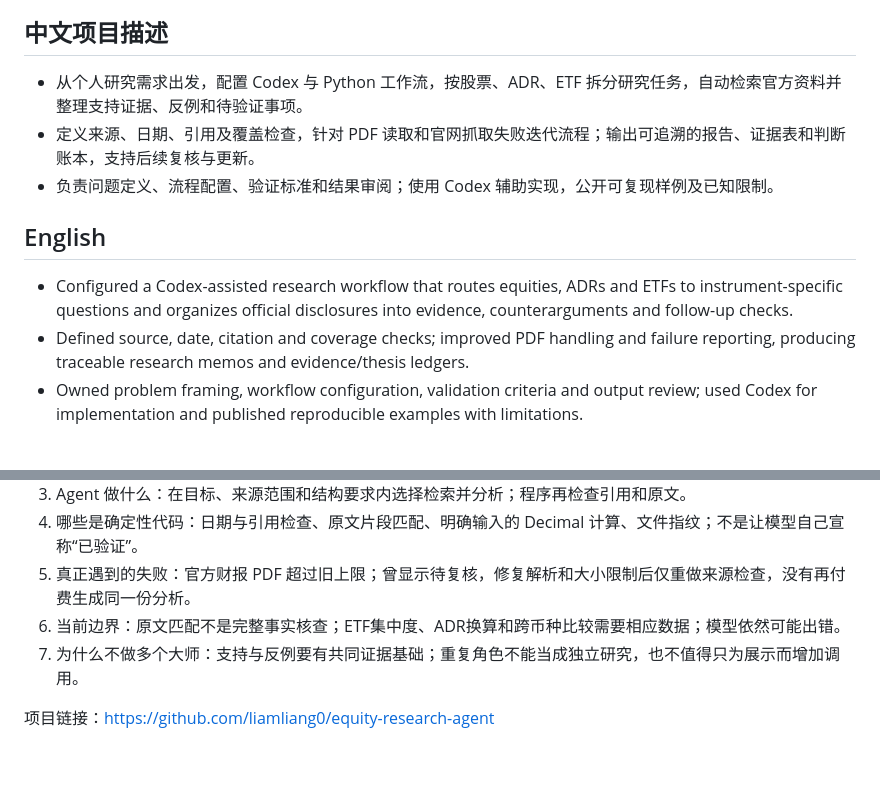
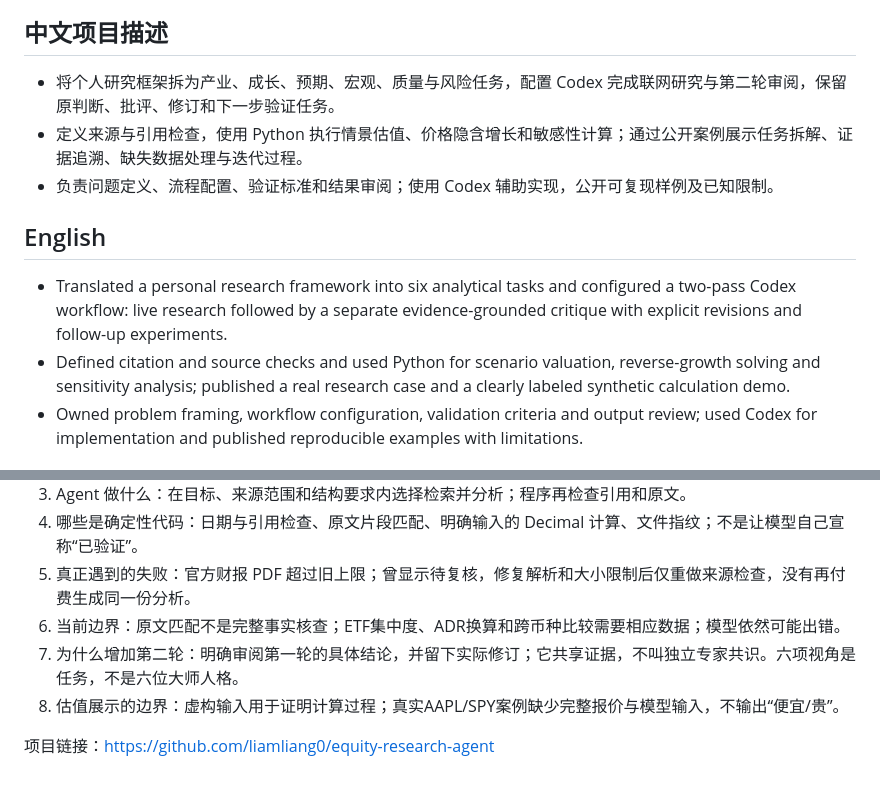
Before and after one commit to liamliang0/equity-research-agent, a Markdown page: docs/resume-and-interview.md, 2 parts joined by grey strips. Rendered like a GitHub page.

```diff
--- a/docs/resume-and-interview.md
+++ b/docs/resume-and-interview.md
@@ -6,14 +6,14 @@
 
 ## 中文项目描述
 
-- 从个人研究需求出发，配置 Codex 与 Python 工作流，按股票、ADR、ETF 拆分研究任务，自动检索官方资料并整理支持证据、反例和待验证事项。
-- 定义来源、日期、引用及覆盖检查，针对 PDF 读取和官网抓取失败迭代流程；输出可追溯的报告、证据表和判断账本，支持后续复核与更新。
+- 将个人研究框架拆为产业、成长、预期、宏观、质量与风险任务，配置 Codex 完成联网研究与第二轮审阅，保留原判断、批评、修订和下一步验证任务。
+- 定义来源与引用检查，使用 Python 执行情景估值、价格隐含增长和敏感性计算；通过公开案例展示任务拆解、证据追溯、缺失数据处理与迭代过程。
 - 负责问题定义、流程配置、验证标准和结果审阅；使用 Codex 辅助实现，公开可复现样例及已知限制。
 
 ## English
 
-- Configured a Codex-assisted research workflow that routes equities, ADRs and ETFs to instrument-specific questions and organizes official disclosures into evidence, counterarguments and follow-up checks.
-- Defined source, date, citation and coverage checks; improved PDF handling and failure reporting, producing traceable research memos and evidence/thesis ledgers.
+- Translated a personal research framework into six analytical tasks and configured a two-pass Codex workflow: live research followed by a separate evidence-grounded critique with explicit revisions and follow-up experiments.
+- Defined citation and source checks and used Python for scenario valuation, reverse-growth solving and sensitivity analysis; published a real research case and a clearly labeled synthetic calculation demo.
 - Owned problem framing, workflow configuration, validation criteria and output review; used Codex for implementation and published reproducible examples with limitations.
 
 ## 面试能解释的内容
@@ -24,6 +24,7 @@
 4. 哪些是确定性代码：日期与引用检查、原文片段匹配、明确输入的 Decimal 计算、文件指纹；不是让模型自己宣称“已验证”。
 5. 真正遇到的失败：官方财报 PDF 超过旧上限；曾显示待复核，修复解析和大小限制后仅重做来源检查，没有再付费生成同一份分析。
 6. 当前边界：原文匹配不是完整事实核查；ETF集中度、ADR换算和跨币种比较需要相应数据；模型依然可能出错。
-7. 为什么不做多个大师：支持与反例要有共同证据基础；重复角色不能当成独立研究，也不值得只为展示而增加调用。
+7. 为什么增加第二轮：明确审阅第一轮的具体结论，并留下实际修订；它共享证据，不叫独立专家共识。六项视角是任务，不是六位大师人格。
+8. 估值展示的边界：虚构输入用于证明计算过程；真实AAPL/SPY案例缺少完整报价与模型输入，不输出“便宜/贵”。
 
 项目链接：https://github.com/liamliang0/equity-research-agent
```
Also changed, not shown: README.md (+14 -3 lines), docs/design-and-iteration.md (added, +39 -0 lines), docs/showcase-preview.png (added), 12 other files.
